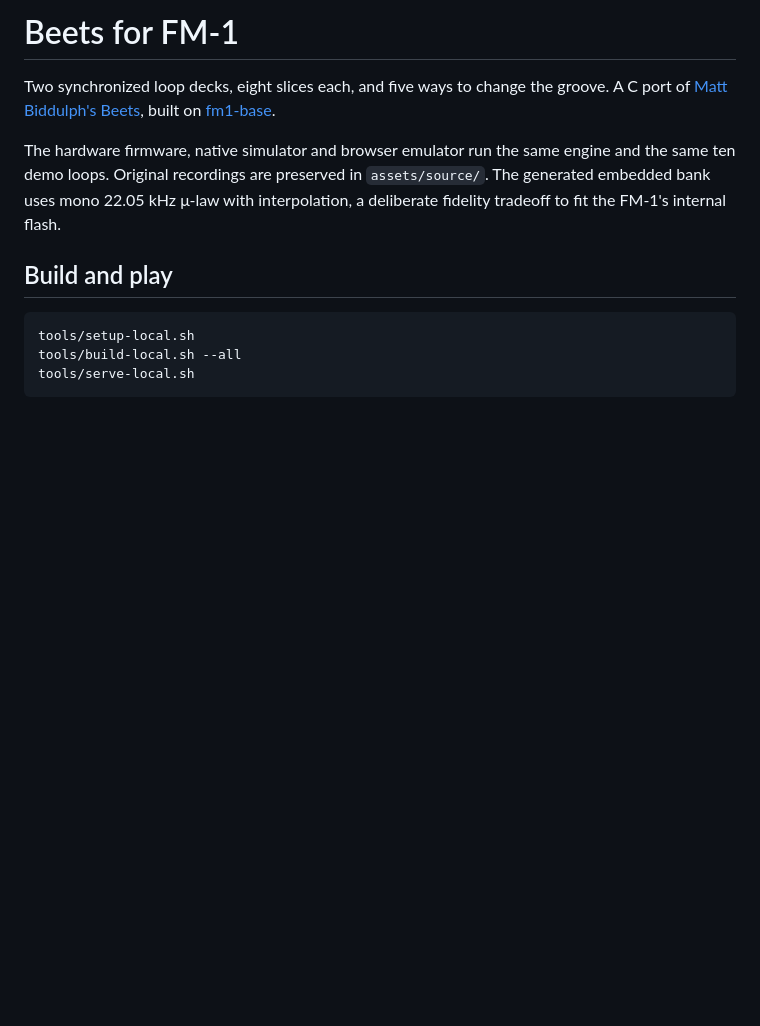
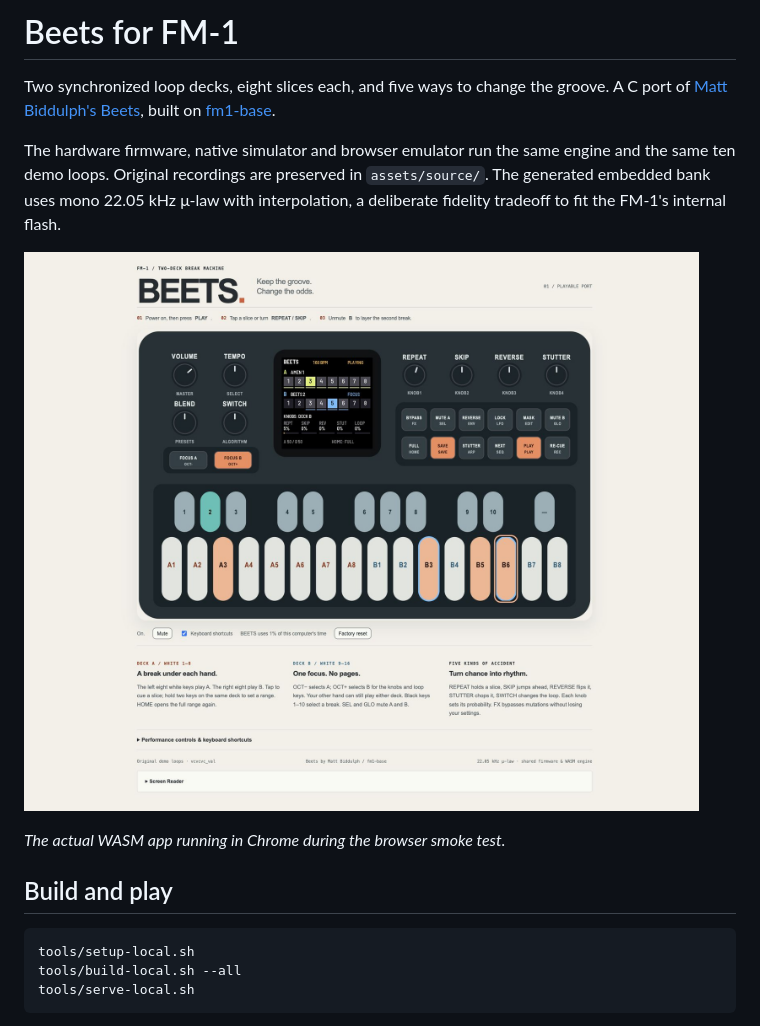
Before and after one commit to mattb/fm1-beets, a Markdown page: README.md, the part around the change. Rendered like a GitHub page; pictures changed too: docs/images/beets-web.jpg (added); blank space fills up the shorter version.

Commit message:
Show browser smoke screenshot in README

```diff
--- a/README.md
+++ b/README.md
@@ -8,6 +8,10 @@ The hardware firmware, native simulator and browser emulator run the same engine
 and the same ten demo loops. Original recordings are preserved in `assets/source/`.
 The generated embedded bank uses mono 22.05 kHz μ-law with interpolation, a deliberate
 fidelity tradeoff to fit the FM-1's internal flash.
+
+![Beets running in Chrome: Amen on deck A, deck B focused with a slice range selected](docs/images/beets-web.jpg)
+
+*The actual WASM app running in Chrome during the browser smoke test.*
 
 ## Build and play
 
```
